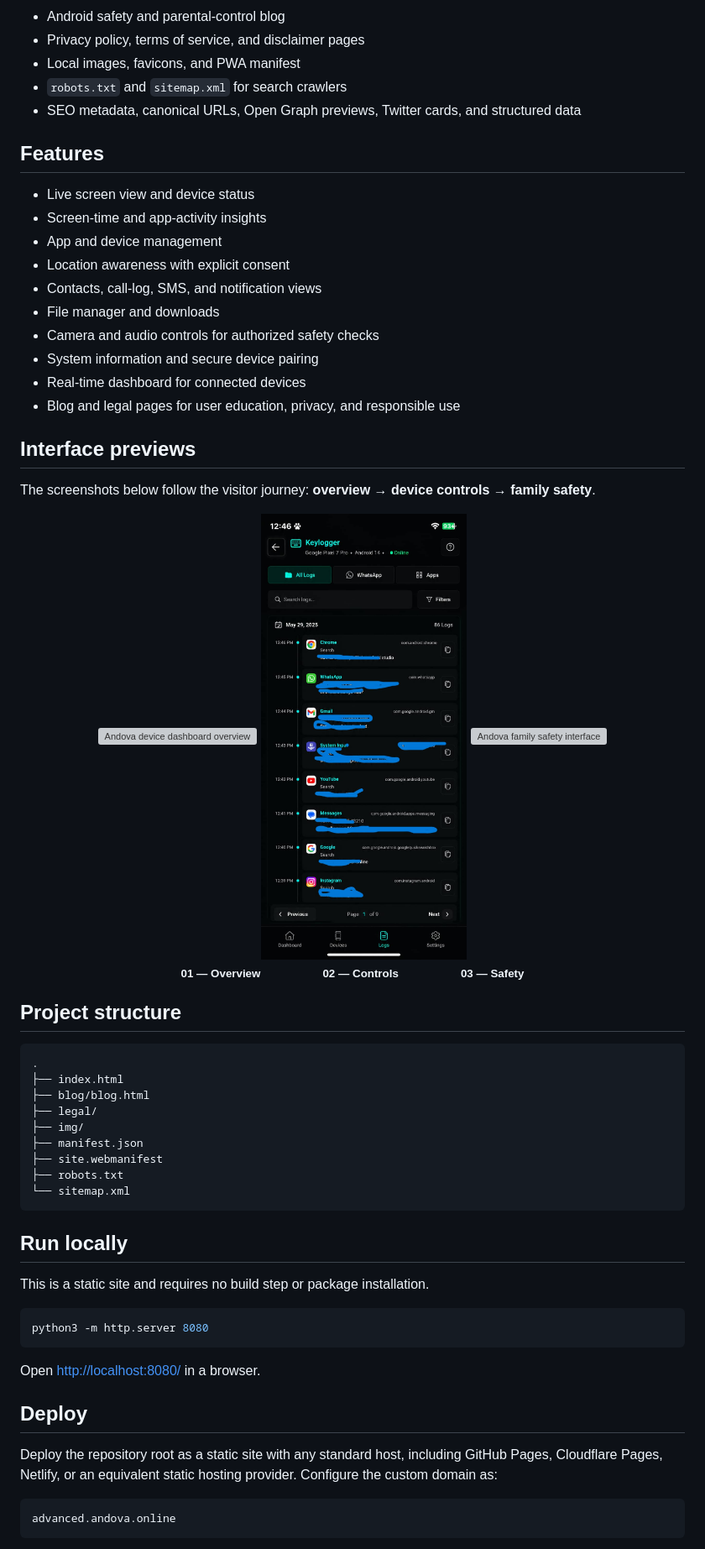
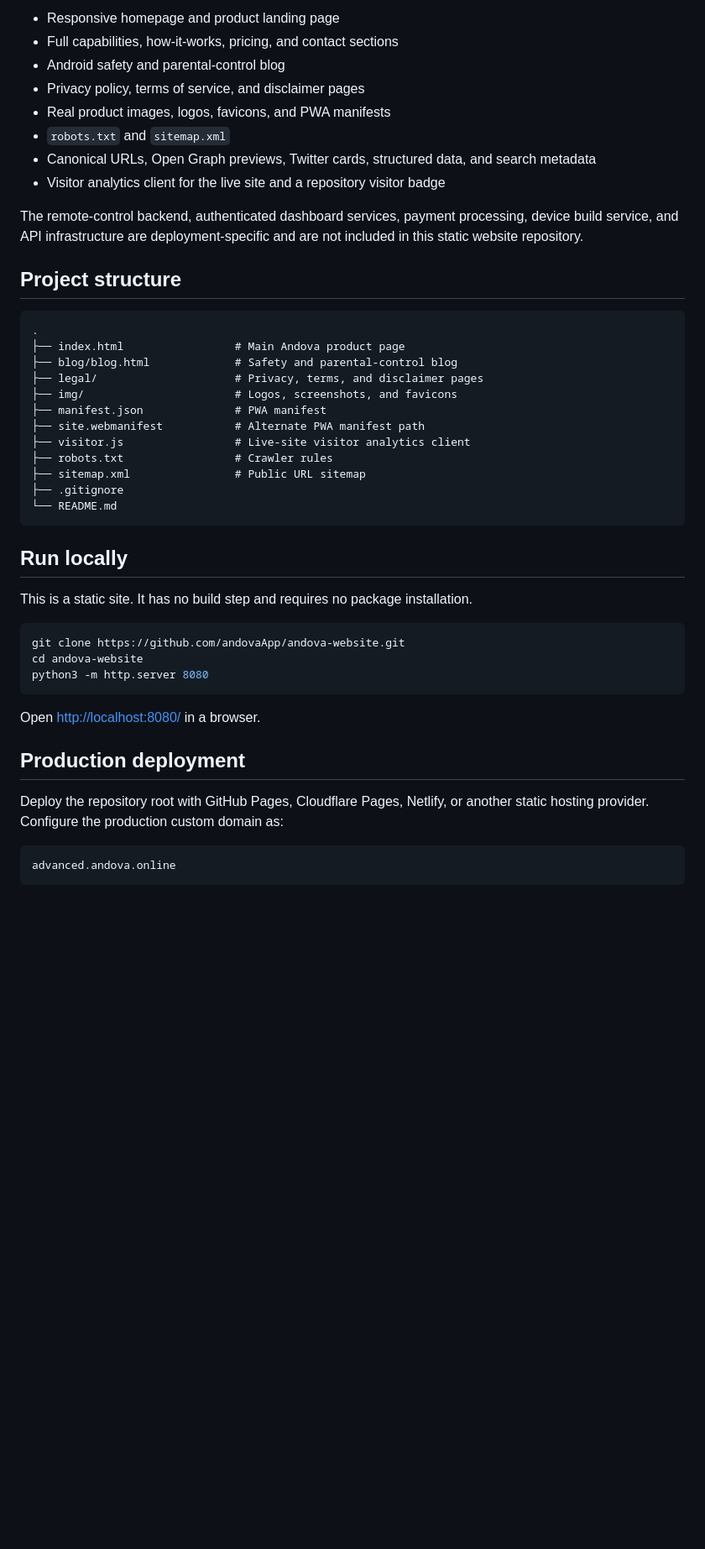
Before and after one commit to andovaApp/Andova-tool, a Markdown page: README.md, the part around one of its changes. Shown at 84% size. Rendered like a GitHub page; blank space fills up the shorter version; grey boxes are pictures that could not be loaded.

Commit message:
Reframe README around Andova product capabilities

````diff
--- a/README.md
+++ b/README.md
@@ -15,69 +112,46 @@ Andova helps authorized families manage connected Android devices with clear, co
+- Responsive homepage and product landing page
+- Full capabilities, how-it-works, pricing, and contact sections
 - Android safety and parental-control blog
 - Privacy policy, terms of service, and disclaimer pages
-- Local images, favicons, and PWA manifest
-- `robots.txt` and `sitemap.xml` for search crawlers
-- SEO metadata, canonical URLs, Open Graph previews, Twitter cards, and structured data
+- Real product images, logos, favicons, and PWA manifests
+- `robots.txt` and `sitemap.xml`
+- Canonical URLs, Open Graph previews, Twitter cards, structured data, and search metadata
+- Visitor analytics client for the live site and a repository visitor badge
 
-## Features
-
-- Live screen view and device status
-- Screen-time and app-activity insights
-- App and device management
-- Location awareness with explicit consent
-- Contacts, call-log, SMS, and notification views
-- File manager and downloads
-- Camera and audio controls for authorized safety checks
-- System information and secure device pairing
-- Real-time dashboard for connected devices
-- Blog and legal pages for user education, privacy, and responsible use
-
-## Interface previews
-
-The screenshots below follow the visitor journey: **overview → device controls → family safety**.
-
-<div align="center">
-  <a href="img/slide2.png">
-    <img src="img/slide2.png" alt="Andova device dashboard overview" width="31%" />
-  </a>
-  <a href="img/slide13.jpg">
-    <img src="img/slide13.jpg" alt="Andova remote device controls" width="31%" />
-  </a>
-  <a href="img/slide3.png">
-    <img src="img/slide3.png" alt="Andova family safety interface" width="31%" />
-  </a>
-</div>
-
-<p align="center">
-  <sub><strong>01 — Overview</strong>&nbsp;&nbsp;&nbsp;&nbsp;&nbsp;&nbsp;&nbsp;&nbsp;&nbsp;&nbsp;&nbsp;&nbsp;&nbsp;&nbsp;&nbsp;&nbsp;&nbsp;&nbsp;&nbsp;&nbsp;<strong>02 — Controls</strong>&nbsp;&nbsp;&nbsp;&nbsp;&nbsp;&nbsp;&nbsp;&nbsp;&nbsp;&nbsp;&nbsp;&nbsp;&nbsp;&nbsp;&nbsp;&nbsp;&nbsp;&nbsp;&nbsp;&nbsp;<strong>03 — Safety</strong></sub>
-</p>
+The remote-control backend, authenticated dashboard services, payment processing, device build service, and API infrastructure are deployment-specific and are not included in this static website repository.
 
 ## Project structure
 
 ```text
 .
-├── index.html
-├── blog/blog.html
-├── legal/
-├── img/
-├── manifest.json
-├── site.webmanifest
-├── robots.txt
-└── sitemap.xml
+├── index.html                 # Main Andova product page
+├── blog/blog.html             # Safety and parental-control blog
+├── legal/                     # Privacy, terms, and disclaimer pages
+├── img/                       # Logos, screenshots, and favicons
+├── manifest.json              # PWA manifest
+├── site.webmanifest           # Alternate PWA manifest path
+├── visitor.js                 # Live-site visitor analytics client
+├── robots.txt                 # Crawler rules
+├── sitemap.xml                # Public URL sitemap
+├── .gitignore
+└── README.md
 ```
 
 ## Run locally
 
-This is a static site and requires no build step or package installation.
+This is a static site. It has no build step and requires no package installation.
 
 ```bash
+git clone https://github.com/andovaApp/andova-website.git
+cd andova-website
 python3 -m http.server 8080
 ```
 
 Open <http://localhost:8080/> in a browser.
 
-## Deploy
+## Production deployment
 
-Deploy the repository root as a static site with any standard host, including GitHub Pages, Cloudflare Pages, Netlify, or an equivalent static hosting provider. Configure the custom domain as:
+Deploy the repository root with GitHub Pages, Cloudflare Pages, Netlify, or another static hosting provider. Configure the production custom domain as:
 
 ```text
 advanced.andova.online
````
Also changed, not shown: other parts of README.md (+132 -19 lines).
